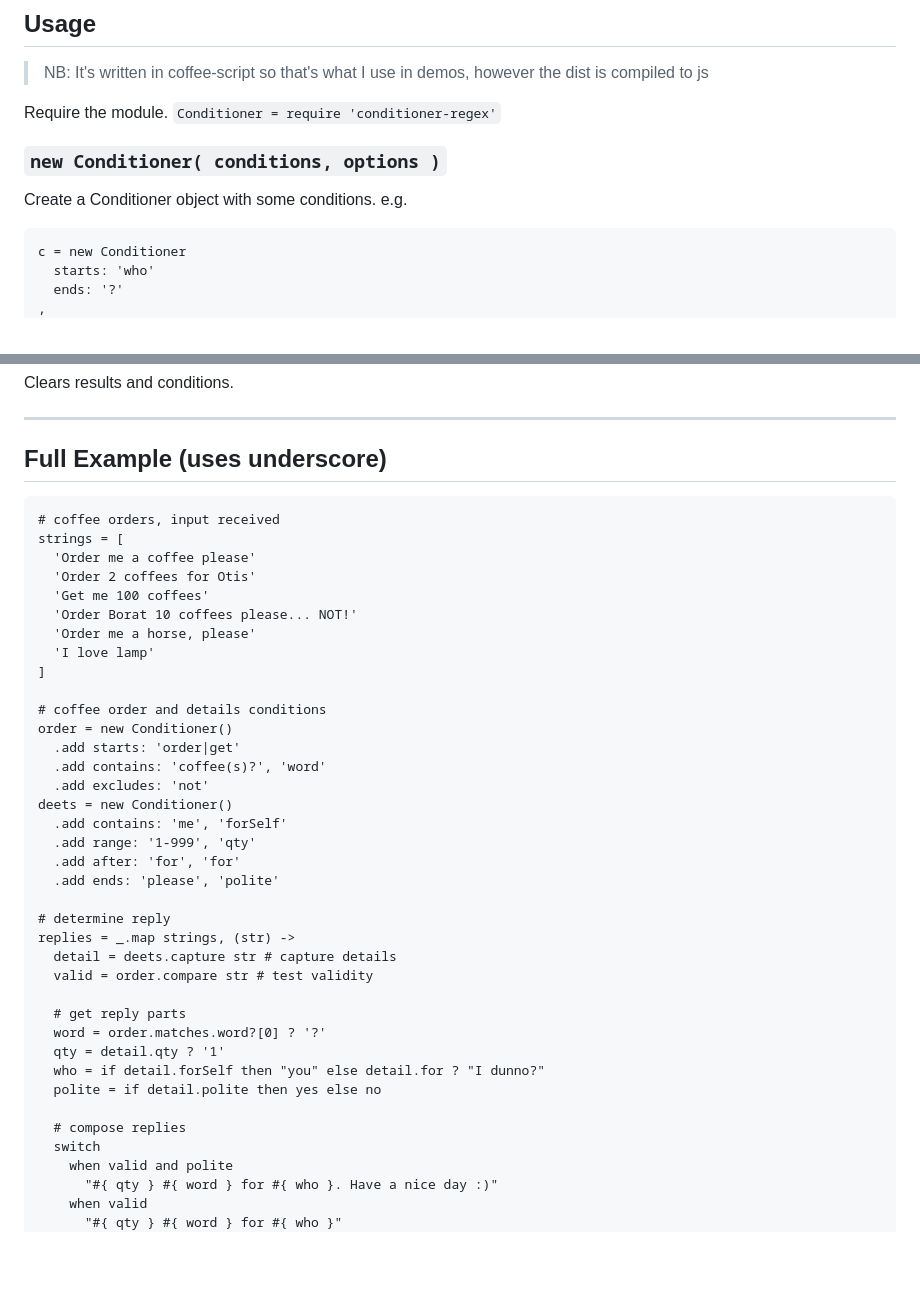
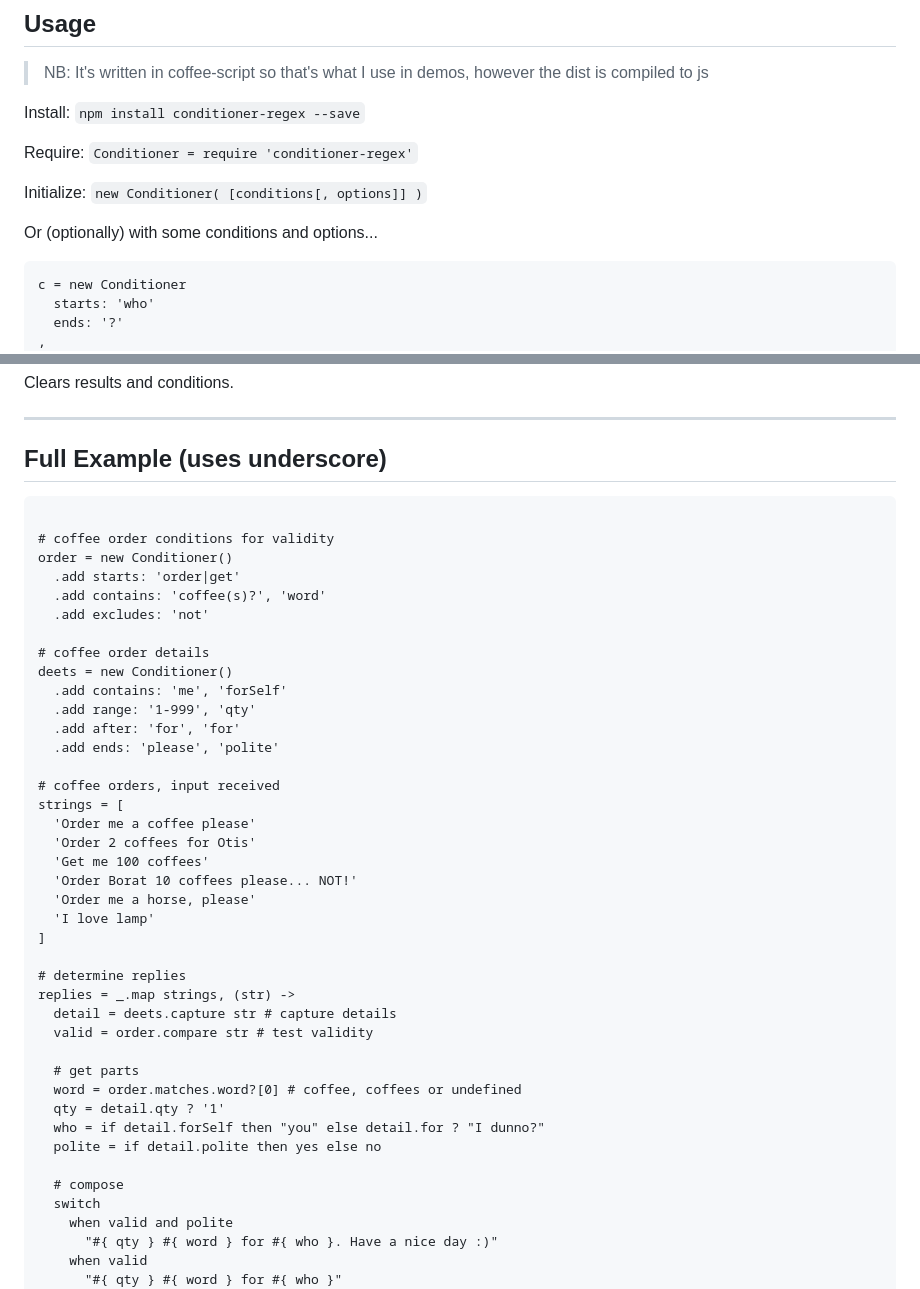
Before and after one commit to timkinnane/conditioner, a Markdown page: README.md, 2 parts joined by grey strips. Drawn GitHub-style; blank space fills up the shorter version.

Commit message:
Prepare for npm publish

````diff
--- a/README.md
+++ b/README.md
@@ -58,11 +54,13 @@ Set to true if you actually need to match against special characters.
 
 > NB: It's written in coffee-script so that's what I use in demos, however the dist is compiled to js
 
-Require the module. `Conditioner = require 'conditioner-regex'`
+Install: `npm install conditioner-regex --save`
 
-### `new Conditioner( conditions, options )`
+Require: `Conditioner = require 'conditioner-regex'`
 
-Create a Conditioner object with some conditions. e.g.
+Initialize: `new Conditioner( [conditions[, options]] )`
+
+Or (optionally) with some conditions and options...
 
 ```coffeescript
 c = new Conditioner
@@ -141,6 +139,20 @@ Clears results and conditions.
 ## Full Example (uses underscore)
 
 ```coffeescript
+
+# coffee order conditions for validity
+order = new Conditioner()
+  .add starts: 'order|get'
+  .add contains: 'coffee(s)?', 'word'
+  .add excludes: 'not'
+
+# coffee order details
+deets = new Conditioner()
+  .add contains: 'me', 'forSelf'
+  .add range: '1-999', 'qty'
+  .add after: 'for', 'for'
+  .add ends: 'please', 'polite'
+
 # coffee orders, input received
 strings = [
   'Order me a coffee please'
@@ -151,29 +163,18 @@ strings = [
   'I love lamp'
 ]
 
-# coffee order and details conditions
-order = new Conditioner()
-  .add starts: 'order|get'
-  .add contains: 'coffee(s)?', 'word'
-  .add excludes: 'not'
-deets = new Conditioner()
-  .add contains: 'me', 'forSelf'
-  .add range: '1-999', 'qty'
-  .add after: 'for', 'for'
-  .add ends: 'please', 'polite'
-
-# determine reply
+# determine replies
 replies = _.map strings, (str) ->
   detail = deets.capture str # capture details
   valid = order.compare str # test validity
 
-  # get reply parts
-  word = order.matches.word?[0] ? '?'
+  # get parts
+  word = order.matches.word?[0] # coffee, coffees or undefined
   qty = detail.qty ? '1'
   who = if detail.forSelf then "you" else detail.for ? "I dunno?"
   polite = if detail.polite then yes else no
 
-  # compose replies
+  # compose
   switch
     when valid and polite
       "#{ qty } #{ word } for #{ who }. Have a nice day :)"
````
Also changed, not shown: other parts of README.md (+1 -5 lines), assets/logo.png (added), 2 other files.
